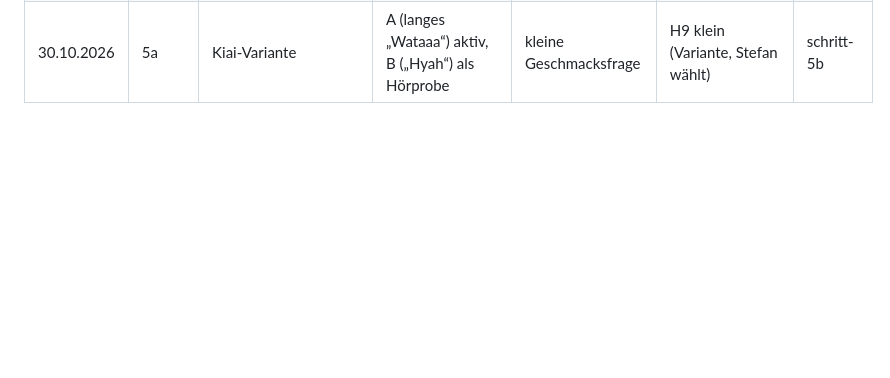
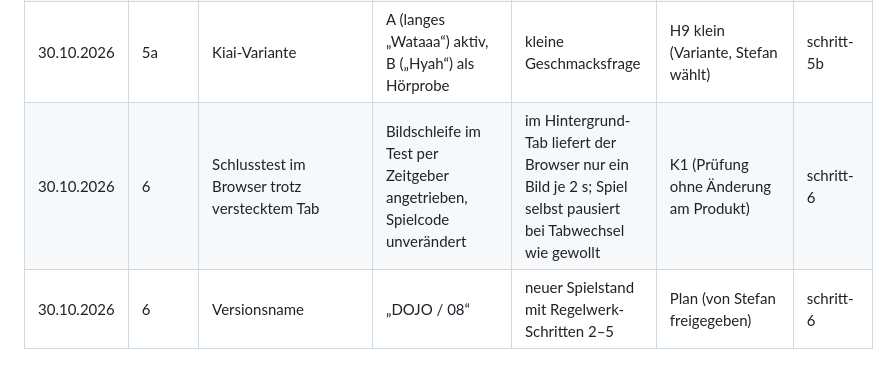
Before and after one commit to steve291178/Strichkampf, a Markdown page: ENTSCHEIDUNGEN.md, the part around the change. Rendered like a GitHub page; blank space fills up the shorter version.

```diff
--- a/ENTSCHEIDUNGEN.md
+++ b/ENTSCHEIDUNGEN.md
@@ -41,3 +41,5 @@ Stefan kann jede Zeile kippen: Zeile nennen, Claude baut zurück (Commit der Zei
 | 30.10.2026 | 5a | Pegel-Zielbereich für Hintergrundgeräusche | Schritt, Landung, Sprung, Ketten-Blip, Combo verloren: −36 … −14 dBFS statt −12 … −1 | ein Schritt so laut wie ein Treffer wäre falsch; der Plan-Prüfpunkt war zu pauschal | Plan-Präzisierung (K6, Daten folgerichtig) | schritt-5b |
 | 30.10.2026 | 5a | Kompressor und Pegel | Schwelle −10 dB, Knie 4, Verhältnis 4, Master 0,9; Pegel je Klangfamilie in `LEVEL` | Standard-Knie (30 dB) drückte alles auf −20 … −50 dBFS; gemessen im Browser | K1 (nachvollziehbar, an einer Stelle) | schritt-5b |
 | 30.10.2026 | 5a | Kiai-Variante | A (langes „Wataaa“) aktiv, B („Hyah“) als Hörprobe | kleine Geschmacksfrage | H9 klein (Variante, Stefan wählt) | schritt-5b |
+| 30.10.2026 | 6 | Schlusstest im Browser trotz verstecktem Tab | Bildschleife im Test per Zeitgeber angetrieben, Spielcode unverändert | im Hintergrund-Tab liefert der Browser nur ein Bild je 2 s; Spiel selbst pausiert bei Tabwechsel wie gewollt | K1 (Prüfung ohne Änderung am Produkt) | schritt-6 |
+| 30.10.2026 | 6 | Versionsname | „DOJO / 08“ | neuer Spielstand mit Regelwerk-Schritten 2–5 | Plan (von Stefan freigegeben) | schritt-6 |
```
Also changed, not shown: PLAN.md (+2 -1 lines).
